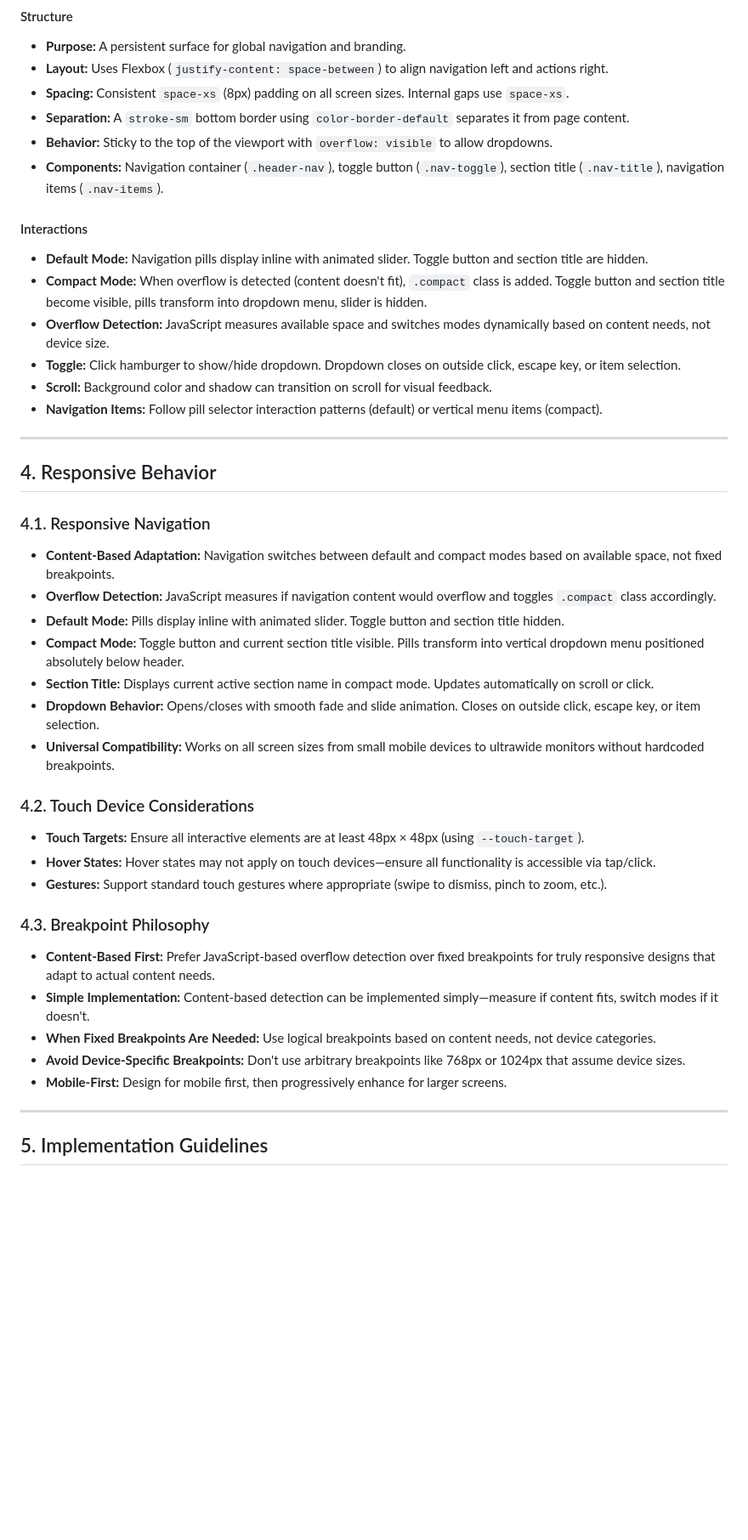
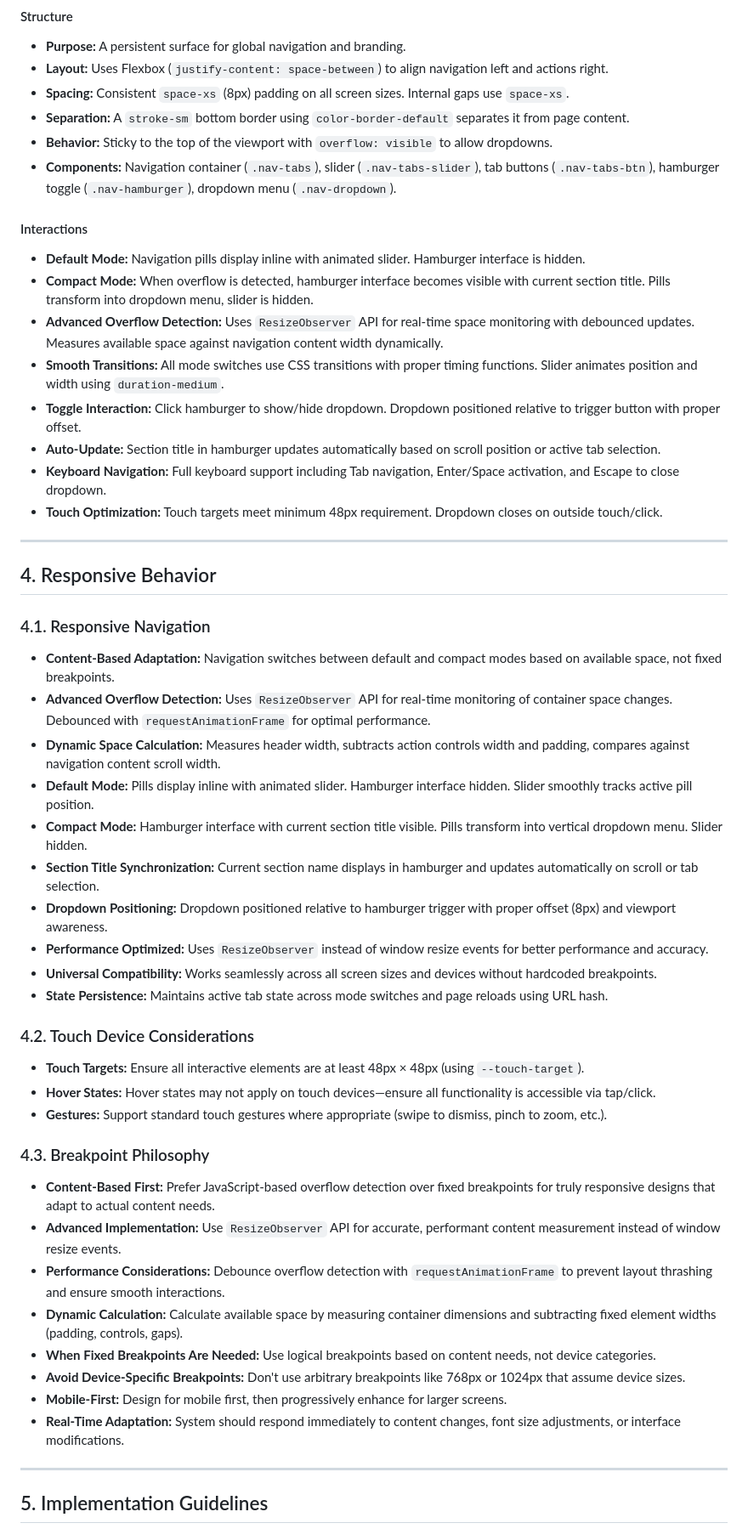
Before and after one commit to robonxt/robonxt-visual-branding-guidelines, a Markdown page: README.md, the part around the change printed below. Shown: that part at 85% size. Drawn GitHub-style; blank space fills up the shorter version.

```diff
--- a/README.md
+++ b/README.md
@@ -468,15 +468,17 @@ Components are the reusable building blocks of our user interface. Each componen
 *   **Spacing:** Consistent `space-xs` (8px) padding on all screen sizes. Internal gaps use `space-xs`.
 *   **Separation:** A `stroke-sm` bottom border using `color-border-default` separates it from page content.
 *   **Behavior:** Sticky to the top of the viewport with `overflow: visible` to allow dropdowns.
-*   **Components:** Navigation container (`.header-nav`), toggle button (`.nav-toggle`), section title (`.nav-title`), navigation items (`.nav-items`).
+*   **Components:** Navigation container (`.nav-tabs`), slider (`.nav-tabs-slider`), tab buttons (`.nav-tabs-btn`), hamburger toggle (`.nav-hamburger`), dropdown menu (`.nav-dropdown`).
 
 #### Interactions
-*   **Default Mode:** Navigation pills display inline with animated slider. Toggle button and section title are hidden.
-*   **Compact Mode:** When overflow is detected (content doesn't fit), `.compact` class is added. Toggle button and section title become visible, pills transform into dropdown menu, slider is hidden.
-*   **Overflow Detection:** JavaScript measures available space and switches modes dynamically based on content needs, not device size.
-*   **Toggle:** Click hamburger to show/hide dropdown. Dropdown closes on outside click, escape key, or item selection.
-*   **Scroll:** Background color and shadow can transition on scroll for visual feedback.
-*   **Navigation Items:** Follow pill selector interaction patterns (default) or vertical menu items (compact).
+*   **Default Mode:** Navigation pills display inline with animated slider. Hamburger interface is hidden.
+*   **Compact Mode:** When overflow is detected, hamburger interface becomes visible with current section title. Pills transform into dropdown menu, slider is hidden.
+*   **Advanced Overflow Detection:** Uses `ResizeObserver` API for real-time space monitoring with debounced updates. Measures available space against navigation content width dynamically.
+*   **Smooth Transitions:** All mode switches use CSS transitions with proper timing functions. Slider animates position and width using `duration-medium`.
+*   **Toggle Interaction:** Click hamburger to show/hide dropdown. Dropdown positioned relative to trigger button with proper offset.
+*   **Auto-Update:** Section title in hamburger updates automatically based on scroll position or active tab selection.
+*   **Keyboard Navigation:** Full keyboard support including Tab navigation, Enter/Space activation, and Escape to close dropdown.
+*   **Touch Optimization:** Touch targets meet minimum 48px requirement. Dropdown closes on outside touch/click.
 
 ---
 
@@ -484,12 +486,15 @@ Components are the reusable building blocks of our user interface. Each componen
 
 ### 4.1. Responsive Navigation
 *   **Content-Based Adaptation:** Navigation switches between default and compact modes based on available space, not fixed breakpoints.
-*   **Overflow Detection:** JavaScript measures if navigation content would overflow and toggles `.compact` class accordingly.
-*   **Default Mode:** Pills display inline with animated slider. Toggle button and section title hidden.
-*   **Compact Mode:** Toggle button and current section title visible. Pills transform into vertical dropdown menu positioned absolutely below header.
-*   **Section Title:** Displays current active section name in compact mode. Updates automatically on scroll or click.
-*   **Dropdown Behavior:** Opens/closes with smooth fade and slide animation. Closes on outside click, escape key, or item selection.
-*   **Universal Compatibility:** Works on all screen sizes from small mobile devices to ultrawide monitors without hardcoded breakpoints.
+*   **Advanced Overflow Detection:** Uses `ResizeObserver` API for real-time monitoring of container space changes. Debounced with `requestAnimationFrame` for optimal performance.
+*   **Dynamic Space Calculation:** Measures header width, subtracts action controls width and padding, compares against navigation content scroll width.
+*   **Default Mode:** Pills display inline with animated slider. Hamburger interface hidden. Slider smoothly tracks active pill position.
+*   **Compact Mode:** Hamburger interface with current section title visible. Pills transform into vertical dropdown menu. Slider hidden.
+*   **Section Title Synchronization:** Current section name displays in hamburger and updates automatically on scroll or tab selection.
+*   **Dropdown Positioning:** Dropdown positioned relative to hamburger trigger with proper offset (8px) and viewport awareness.
+*   **Performance Optimized:** Uses `ResizeObserver` instead of window resize events for better performance and accuracy.
+*   **Universal Compatibility:** Works seamlessly across all screen sizes and devices without hardcoded breakpoints.
+*   **State Persistence:** Maintains active tab state across mode switches and page reloads using URL hash.
 
 ### 4.2. Touch Device Considerations
 *   **Touch Targets:** Ensure all interactive elements are at least 48px × 48px (using `--touch-target`).
@@ -498,10 +503,13 @@ Components are the reusable building blocks of our user interface. Each componen
 
 ### 4.3. Breakpoint Philosophy
 *   **Content-Based First:** Prefer JavaScript-based overflow detection over fixed breakpoints for truly responsive designs that adapt to actual content needs.
-*   **Simple Implementation:** Content-based detection can be implemented simply—measure if content fits, switch modes if it doesn't.
+*   **Advanced Implementation:** Use `ResizeObserver` API for accurate, performant content measurement instead of window resize events.
+*   **Performance Considerations:** Debounce overflow detection with `requestAnimationFrame` to prevent layout thrashing and ensure smooth interactions.
+*   **Dynamic Calculation:** Calculate available space by measuring container dimensions and subtracting fixed element widths (padding, controls, gaps).
 *   **When Fixed Breakpoints Are Needed:** Use logical breakpoints based on content needs, not device categories.
 *   **Avoid Device-Specific Breakpoints:** Don't use arbitrary breakpoints like 768px or 1024px that assume device sizes.
 *   **Mobile-First:** Design for mobile first, then progressively enhance for larger screens.
+*   **Real-Time Adaptation:** System should respond immediately to content changes, font size adjustments, or interface modifications.
 
 ---
 
```
Also changed, not shown: other parts of README.md (+1 -1 lines).
